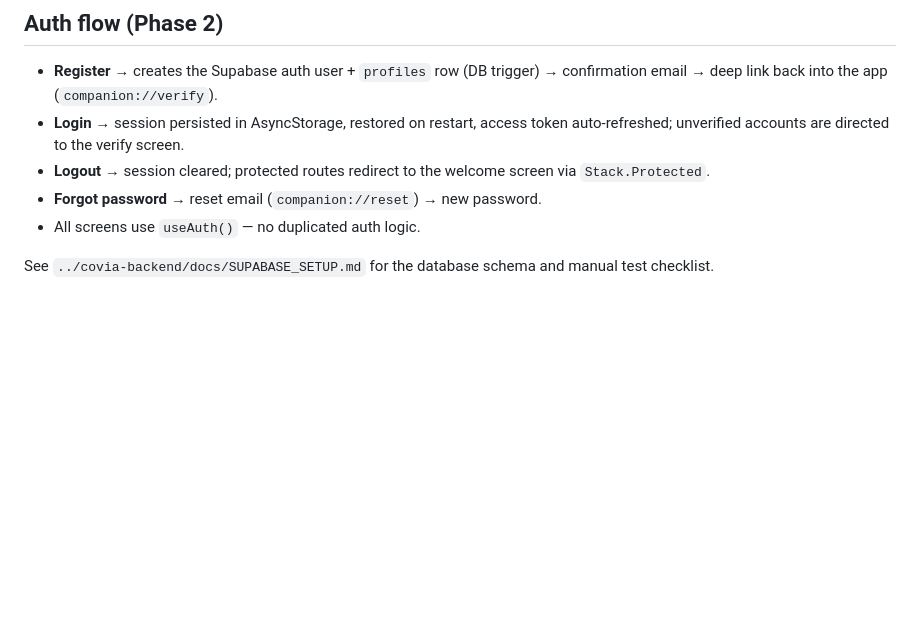
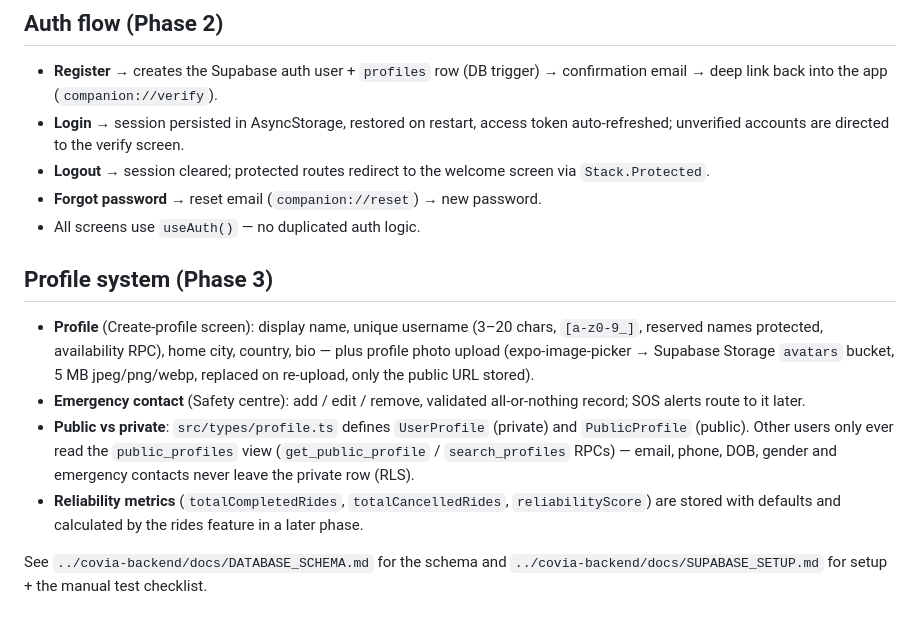
Before and after one commit to Ism-ail-code/Covia-mobile, a Markdown page: README.md, the part around the change. Drawn GitHub-style; blank space fills up the shorter version.

Commit message:
docs(profile): update mobile readme

```diff
--- a/README.md
+++ b/README.md
@@ -71,5 +71,24 @@ src/
 - **Forgot password** → reset email (`companion://reset`) → new password.
 - All screens use `useAuth()` — no duplicated auth logic.
 
-See `../covia-backend/docs/SUPABASE_SETUP.md` for the database schema and
-manual test checklist.
+## Profile system (Phase 3)
+
+- **Profile** (Create-profile screen): display name, unique username
+  (3–20 chars, `[a-z0-9_]`, reserved names protected, availability RPC),
+  home city, country, bio — plus profile photo upload (expo-image-picker →
+  Supabase Storage `avatars` bucket, 5 MB jpeg/png/webp, replaced on
+  re-upload, only the public URL stored).
+- **Emergency contact** (Safety centre): add / edit / remove, validated
+  all-or-nothing record; SOS alerts route to it later.
+- **Public vs private**: `src/types/profile.ts` defines `UserProfile`
+  (private) and `PublicProfile` (public). Other users only ever read the
+  `public_profiles` view (`get_public_profile` / `search_profiles` RPCs) —
+  email, phone, DOB, gender and emergency contacts never leave the private
+  row (RLS).
+- **Reliability metrics** (`totalCompletedRides`, `totalCancelledRides`,
+  `reliabilityScore`) are stored with defaults and calculated by the rides
+  feature in a later phase.
+
+See `../covia-backend/docs/DATABASE_SCHEMA.md` for the schema and
+`../covia-backend/docs/SUPABASE_SETUP.md` for setup + the manual test
+checklist.
```
